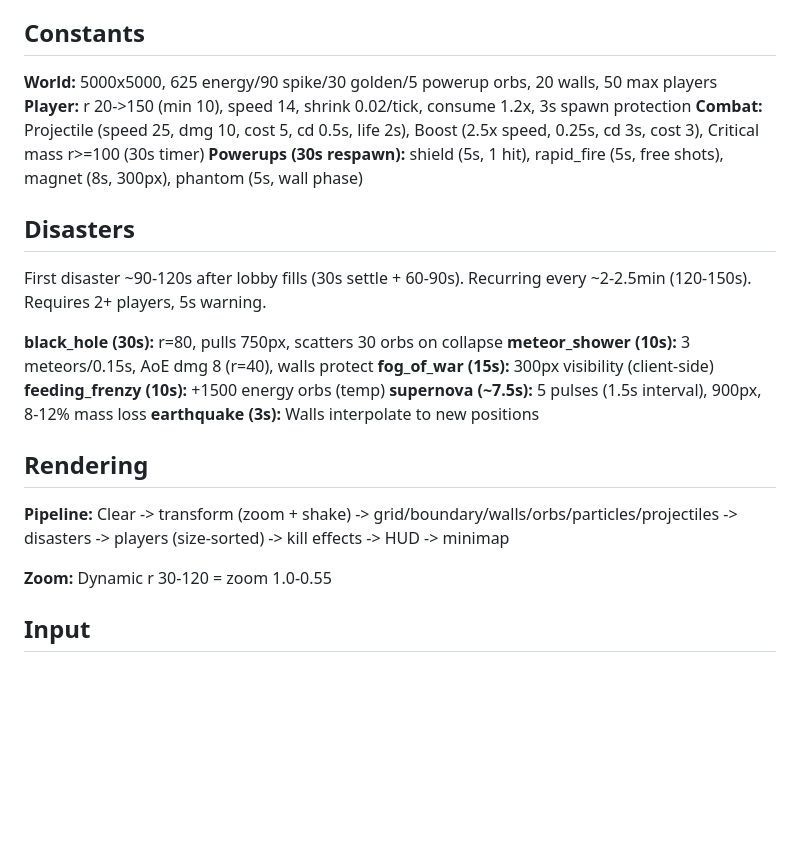
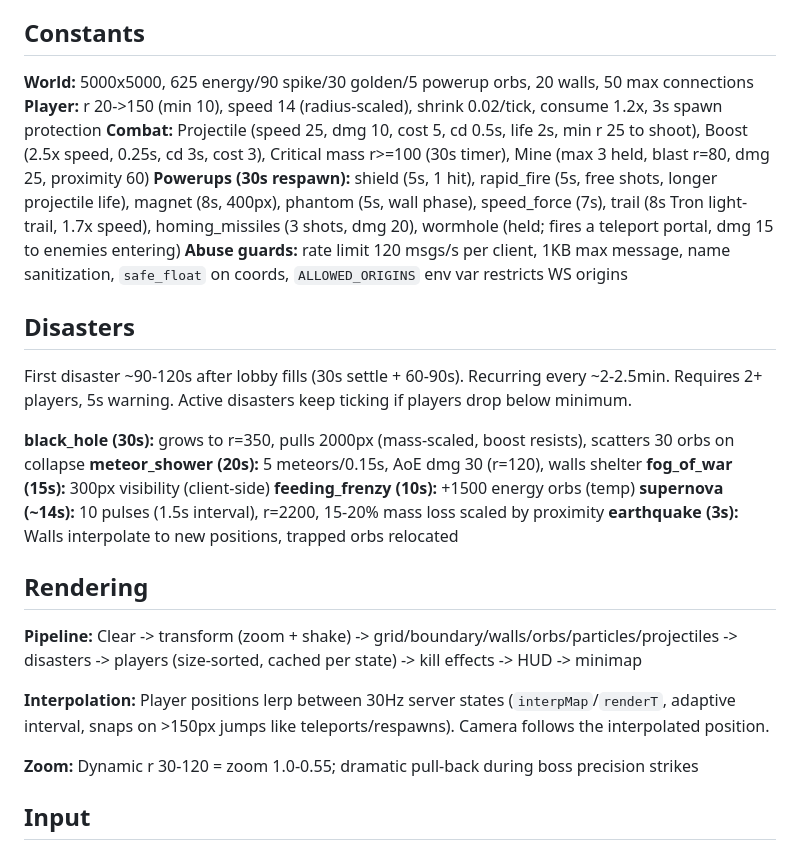
Before and after one commit to andr3w-hilton/orb-arena, a Markdown page: CLAUDE.md, the part around one of its changes. GitHub-like rendering; blank space fills up the shorter version.

```diff
--- a/CLAUDE.md
+++ b/CLAUDE.md
@@ -40,27 +54,30 @@ requirements.txt # websockets>=13.0 (uvloop optional)
 
 ## Constants
 
-**World:** 5000x5000, 625 energy/90 spike/30 golden/5 powerup orbs, 20 walls, 50 max players
-**Player:** r 20->150 (min 10), speed 14, shrink 0.02/tick, consume 1.2x, 3s spawn protection
-**Combat:** Projectile (speed 25, dmg 10, cost 5, cd 0.5s, life 2s), Boost (2.5x speed, 0.25s, cd 3s, cost 3), Critical mass r>=100 (30s timer)
-**Powerups (30s respawn):** shield (5s, 1 hit), rapid_fire (5s, free shots), magnet (8s, 300px), phantom (5s, wall phase)
+**World:** 5000x5000, 625 energy/90 spike/30 golden/5 powerup orbs, 20 walls, 50 max connections
+**Player:** r 20->150 (min 10), speed 14 (radius-scaled), shrink 0.02/tick, consume 1.2x, 3s spawn protection
+**Combat:** Projectile (speed 25, dmg 10, cost 5, cd 0.5s, life 2s, min r 25 to shoot), Boost (2.5x speed, 0.25s, cd 3s, cost 3), Critical mass r>=100 (30s timer), Mine (max 3 held, blast r=80, dmg 25, proximity 60)
+**Powerups (30s respawn):** shield (5s, 1 hit), rapid_fire (5s, free shots, longer projectile life), magnet (8s, 400px), phantom (5s, wall phase), speed_force (7s), trail (8s Tron light-trail, 1.7x speed), homing_missiles (3 shots, dmg 20), wormhole (held; fires a teleport portal, dmg 15 to enemies entering)
+**Abuse guards:** rate limit 120 msgs/s per client, 1KB max message, name sanitization, `safe_float` on coords, `ALLOWED_ORIGINS` env var restricts WS origins
 
 ## Disasters
 
-First disaster ~90-120s after lobby fills (30s settle + 60-90s). Recurring every ~2-2.5min (120-150s). Requires 2+ players, 5s warning.
+First disaster ~90-120s after lobby fills (30s settle + 60-90s). Recurring every ~2-2.5min. Requires 2+ players, 5s warning. Active disasters keep ticking if players drop below minimum.
 
-**black_hole (30s):** r=80, pulls 750px, scatters 30 orbs on collapse
-**meteor_shower (10s):** 3 meteors/0.15s, AoE dmg 8 (r=40), walls protect
+**black_hole (30s):** grows to r=350, pulls 2000px (mass-scaled, boost resists), scatters 30 orbs on collapse
+**meteor_shower (20s):** 5 meteors/0.15s, AoE dmg 30 (r=120), walls shelter
 **fog_of_war (15s):** 300px visibility (client-side)
 **feeding_frenzy (10s):** +1500 energy orbs (temp)
-**supernova (~7.5s):** 5 pulses (1.5s interval), 900px, 8-12% mass loss
-**earthquake (3s):** Walls interpolate to new positions
+**supernova (~14s):** 10 pulses (1.5s interval), r=2200, 15-20% mass loss scaled by proximity
+**earthquake (3s):** Walls interpolate to new positions, trapped orbs relocated
 
 ## Rendering
 
-**Pipeline:** Clear -> transform (zoom + shake) -> grid/boundary/walls/orbs/particles/projectiles -> disasters -> players (size-sorted) -> kill effects -> HUD -> minimap
+**Pipeline:** Clear -> transform (zoom + shake) -> grid/boundary/walls/orbs/particles/projectiles -> disasters -> players (size-sorted, cached per state) -> kill effects -> HUD -> minimap
 
-**Zoom:** Dynamic r 30-120 = zoom 1.0-0.55
+**Interpolation:** Player positions lerp between 30Hz server states (`interpMap`/`renderT`, adaptive interval, snaps on >150px jumps like teleports/respawns). Camera follows the interpolated position.
+
+**Zoom:** Dynamic r 30-120 = zoom 1.0-0.55; dramatic pull-back during boss precision strikes
 
 ## Input
 
```
Also changed, not shown: other parts of CLAUDE.md (+25 -11 lines).
